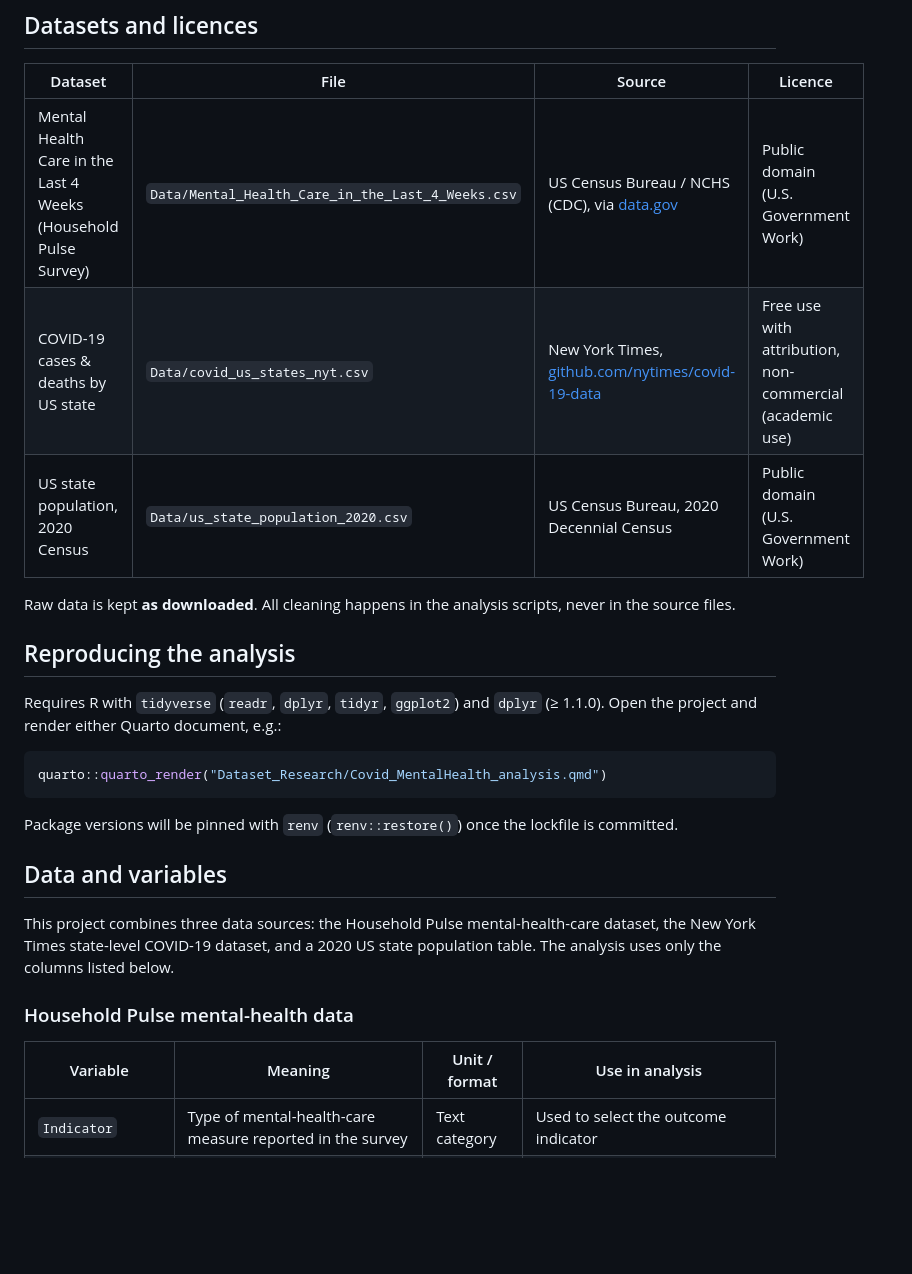
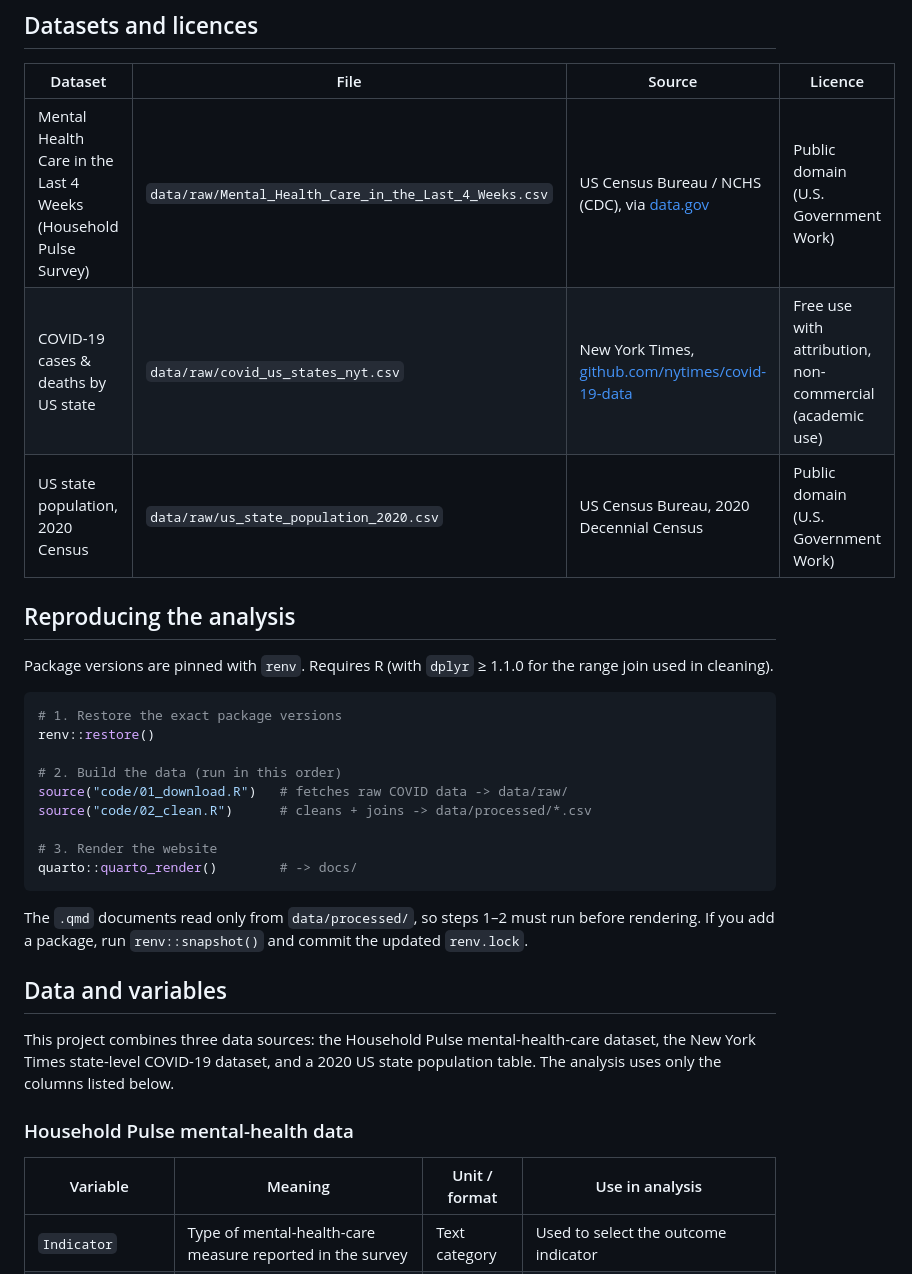
Before and after one commit to CedricFernolend/StatProg2-Group-Project, a Markdown page: README.md, the part around one of its changes. GitHub-like rendering; blank space fills up the shorter version.

````diff
--- a/README.md
+++ b/README.md
@@ -20,22 +40,28 @@ Group project for the **Statistical Programming 2** course at LMU (SoSe 2026).
 ## Datasets and licences
 
 | Dataset | File | Source | Licence |
-|-------------------|-----------------|-----------------|-------------------|
-| Mental Health Care in the Last 4 Weeks (Household Pulse Survey) | `Data/Mental_Health_Care_in_the_Last_4_Weeks.csv` | US Census Bureau / NCHS (CDC), via [data.gov](https://catalog.data.gov/dataset/mental-health-care-in-the-last-4-weeks) | Public domain (U.S. Government Work) |
-| COVID-19 cases & deaths by US state | `Data/covid_us_states_nyt.csv` | New York Times, [github.com/nytimes/covid-19-data](https://github.com/nytimes/covid-19-data) | Free use with attribution, non-commercial (academic use) |
-| US state population, 2020 Census | `Data/us_state_population_2020.csv` | US Census Bureau, 2020 Decennial Census | Public domain (U.S. Government Work) |
-
-Raw data is kept **as downloaded**. All cleaning happens in the analysis scripts, never in the source files.
+|------------------|------------------|------------------|------------------|
+| Mental Health Care in the Last 4 Weeks (Household Pulse Survey) | `data/raw/Mental_Health_Care_in_the_Last_4_Weeks.csv` | US Census Bureau / NCHS (CDC), via [data.gov](https://catalog.data.gov/dataset/mental-health-care-in-the-last-4-weeks) | Public domain (U.S. Government Work) |
+| COVID-19 cases & deaths by US state | `data/raw/covid_us_states_nyt.csv` | New York Times, [github.com/nytimes/covid-19-data](https://github.com/nytimes/covid-19-data) | Free use with attribution, non-commercial (academic use) |
+| US state population, 2020 Census | `data/raw/us_state_population_2020.csv` | US Census Bureau, 2020 Decennial Census | Public domain (U.S. Government Work) |
 
 ## Reproducing the analysis
 
-Requires R with `tidyverse` (`readr`, `dplyr`, `tidyr`, `ggplot2`) and `dplyr` (≥ 1.1.0). Open the project and render either Quarto document, e.g.:
+Package versions are pinned with `renv`. Requires R (with `dplyr` ≥ 1.1.0 for the range join used in cleaning).
 
 ``` r
-quarto::quarto_render("Dataset_Research/Covid_MentalHealth_analysis.qmd")
+# 1. Restore the exact package versions
+renv::restore()
+
+# 2. Build the data (run in this order)
+source("code/01_download.R")   # fetches raw COVID data -> data/raw/
+source("code/02_clean.R")      # cleans + joins -> data/processed/*.csv
+
+# 3. Render the website
+quarto::quarto_render()        # -> docs/
 ```
 
-Package versions will be pinned with `renv` (`renv::restore()`) once the lockfile is committed.
+The `.qmd` documents read only from `data/processed/`, so steps 1–2 must run before rendering. If you add a package, run `renv::snapshot()` and commit the updated `renv.lock`.
 
 ## Data and variables
 
@@ -44,7 +70,7 @@ This project combines three data sources: the Household Pulse mental-health-care
 ### Household Pulse mental-health data
 
 | Variable | Meaning | Unit / format | Use in analysis |
-|---|---|---|---|
+|------------------|------------------|------------------|------------------|
 | `Indicator` | Type of mental-health-care measure reported in the survey | Text category | Used to select the outcome indicator |
 | `Group` | Population grouping used by the survey | Text category | We use `By State` for RQ1 and `National Estimate` for RQ2 |
 | `State` | State or national geography of the estimate | State name | Used to join state-level observations and identify national estimates |
````
Also changed, not shown: other parts of README.md (+33 -13 lines).
